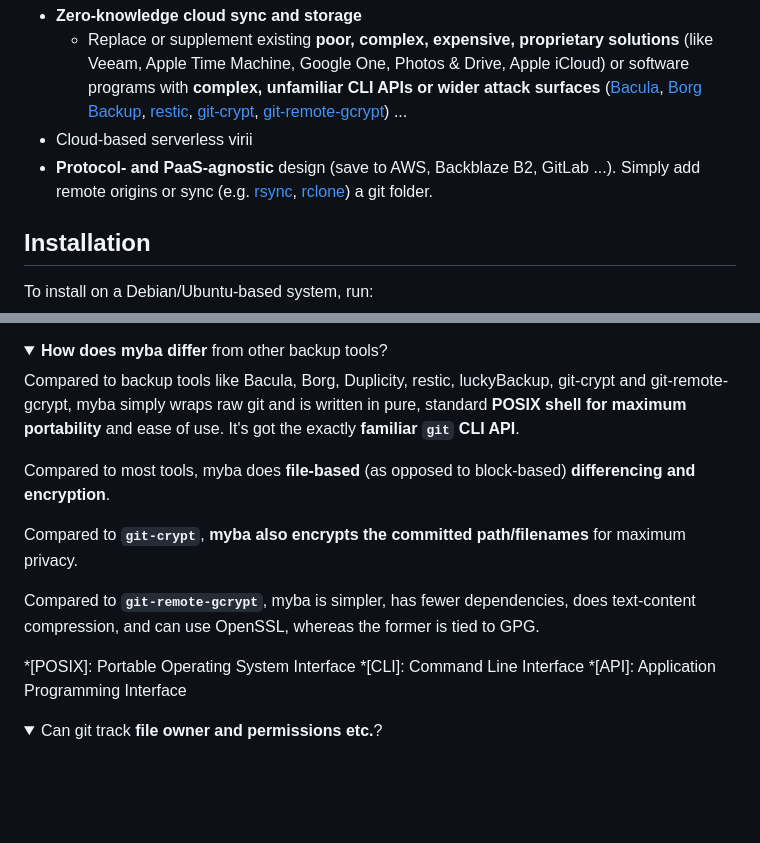
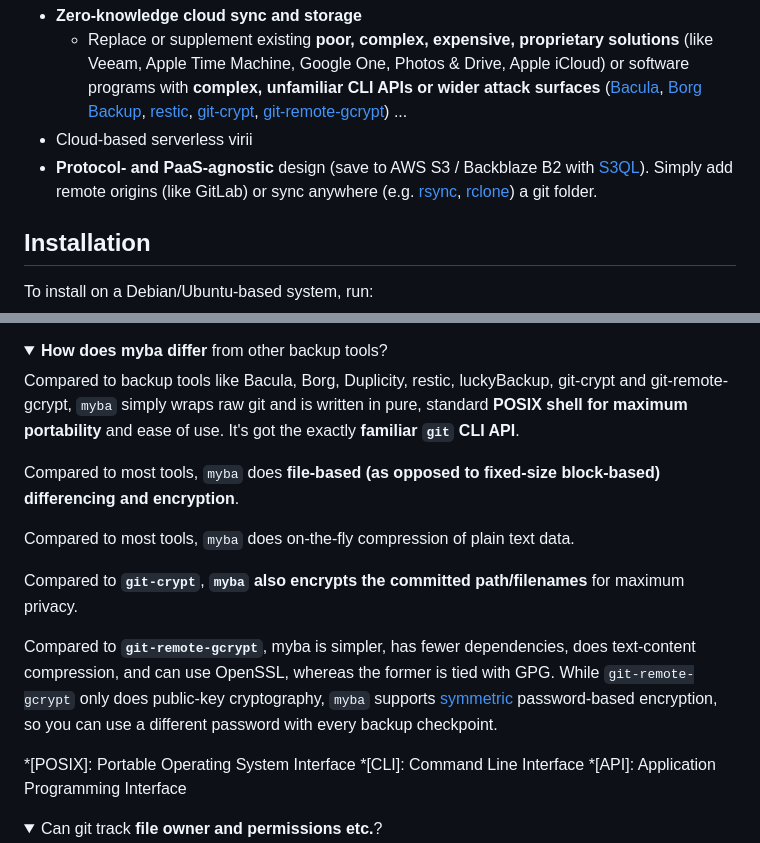
Before and after one commit to kernc/myba, a Markdown page: README.full.md, 2 parts joined by grey strips. GitHub-like rendering; folded sections open; blank space fills up the shorter version.

Commit message:
DOC: Mention S3QL

```diff
--- a/README.full.md
+++ b/README.full.md
@@ -102,8 +102,9 @@ that **large binaries don't change often**.
     [git-remote-gcrypt](https://github.com/spwhitton/git-remote-gcrypt)) ...
 * Cloud-based serverless virii
 * **Protocol- and PaaS-agnostic** design
-  (save to AWS, Backblaze B2, GitLab ...).
-  Simply add remote origins or sync (e.g.
+  (save to AWS S3 / Backblaze B2 with
+  [S3QL](https://github.com/s3ql/s3ql)).
+  Simply add remote origins (like GitLab) or sync anywhere (e.g.
   [rsync](https://en.wikipedia.org/wiki/Rsync),
   [rclone](https://rclone.org)) a git folder.
 
@@ -267,15 +268,20 @@ with long and rigorous release / support cycles.
 <div markdown="1" property="acceptedAnswer" typeof="Answer"><div markdown="1" property="text">
 
 Compared to backup tools like Bacula, Borg, Duplicity, restic, luckyBackup, git-crypt and git-remote-gcrypt,
-myba simply wraps raw git and is written in pure, standard **POSIX shell for maximum portability**
+`myba` simply wraps raw git and is written in pure, standard **POSIX shell for maximum portability**
 and ease of use. It's got the exactly **familiar `git` CLI API**.
 
-Compared to most tools, myba does **file-based** (as opposed to block-based) **differencing and encryption**.
+Compared to most tools, `myba` does **file-based (as opposed to fixed-size block-based) differencing and encryption**.
 
-Compared to **`git-crypt`**, <b>myba also encrypts the committed path/filenames</b> for maximum privacy.
+Compared to most tools, `myba` does on-the-fly compression of plain text data.
+
+Compared to **`git-crypt`**, <b markdown=1>`myba` also encrypts the committed path/filenames</b> for maximum privacy.
 
 Compared to **`git-remote-gcrypt`**, myba is simpler, has fewer dependencies,
-does text-content compression, and can use OpenSSL, whereas the former is tied to GPG.
+does text-content compression, and can use OpenSSL, whereas the former is tied with GPG.
+While `git-remote-gcrypt` only does public-key cryptography, `myba` supports
+[symmetric](https://en.wikipedia.org/wiki/Symmetric-key_algorithm)
+password-based encryption, so you can use a different password with every backup checkpoint.
 
 *[POSIX]: Portable Operating System Interface
 *[CLI]: Command Line Interface
```
